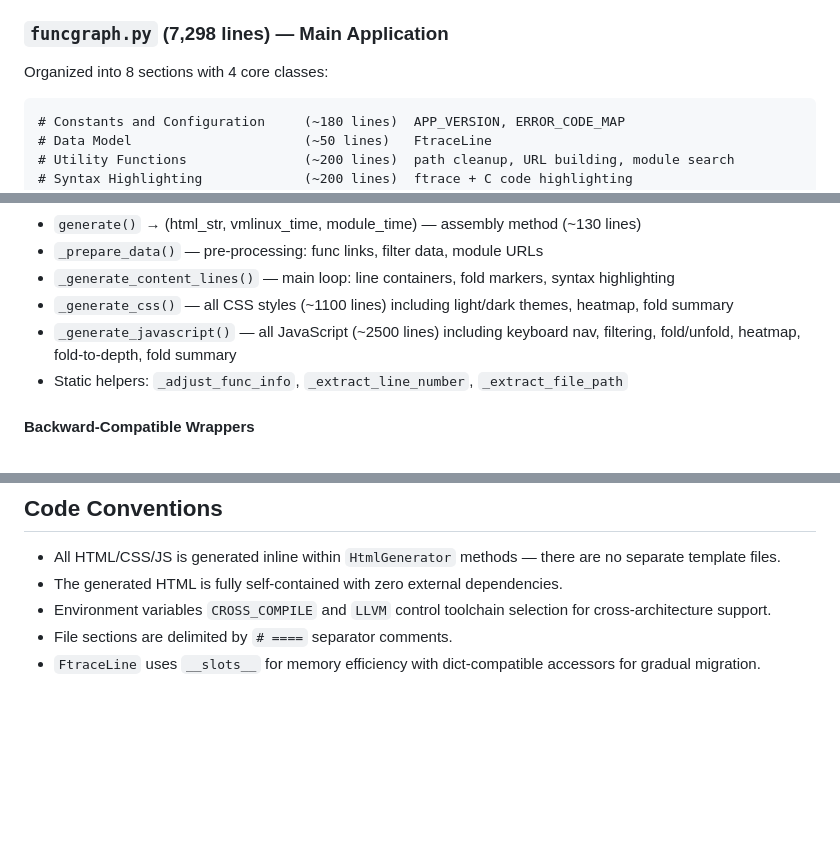
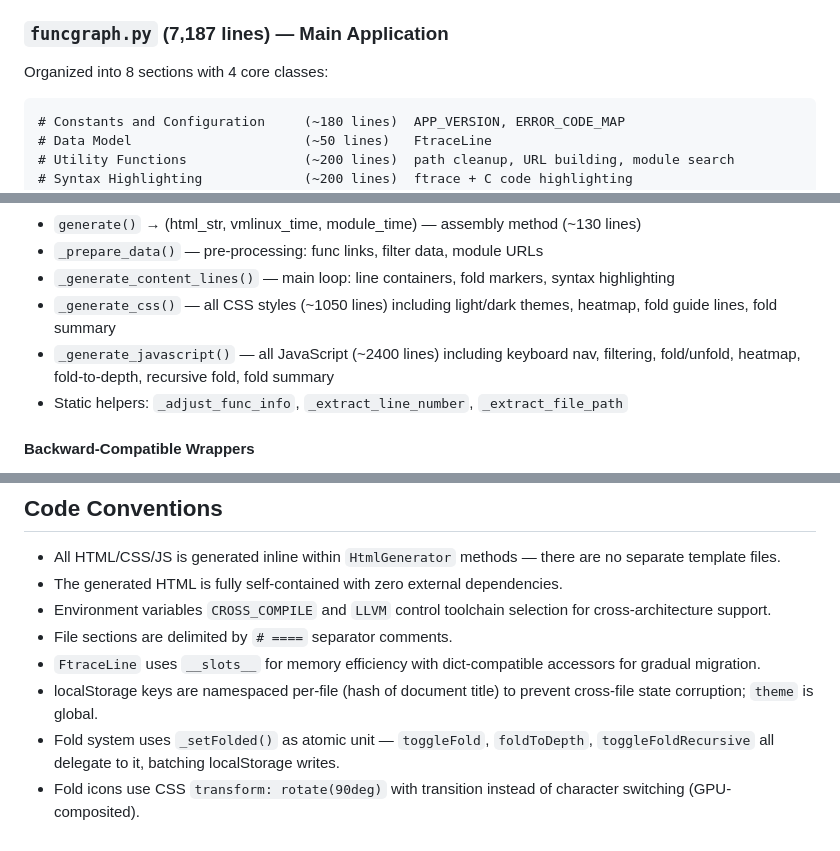
Before and after one commit to pengdonglin137/FuncGraph, a Markdown page: CLAUDE.md, 3 parts joined by grey strips. GitHub-like rendering; blank space fills up the shorter version.

```diff
--- a/CLAUDE.md
+++ b/CLAUDE.md
@@ -67,7 +67,7 @@ Key components:
 - `_find_source_file()` — shared file search logic (kernel root, path prefixes, module dirs)
 - `_print_code_context()` — prints source code context around a line
 
-### `funcgraph.py` (7,298 lines) — Main Application
+### `funcgraph.py` (7,187 lines) — Main Application
 
 Organized into 8 sections with 4 core classes:
 
@@ -105,8 +105,8 @@ Organized into 8 sections with 4 core classes:
 - `generate()` → (html_str, vmlinux_time, module_time) — assembly method (~130 lines)
 - `_prepare_data()` — pre-processing: func links, filter data, module URLs
 - `_generate_content_lines()` — main loop: line containers, fold markers, syntax highlighting
-- `_generate_css()` — all CSS styles (~1100 lines) including light/dark themes, heatmap, fold summary
-- `_generate_javascript()` — all JavaScript (~2500 lines) including keyboard nav, filtering, fold/unfold, heatmap, fold-to-depth, fold summary
+- `_generate_css()` — all CSS styles (~1050 lines) including light/dark themes, heatmap, fold guide lines, fold summary
+- `_generate_javascript()` — all JavaScript (~2400 lines) including keyboard nav, filtering, fold/unfold, heatmap, fold-to-depth, recursive fold, fold summary
 - Static helpers: `_adjust_func_info`, `_extract_line_number`, `_extract_file_path`
 
 #### Backward-Compatible Wrappers
@@ -137,3 +137,6 @@ ftrace.txt → FtraceParser.parse() → AddressResolver.resolve_batch() → Html
 - Environment variables `CROSS_COMPILE` and `LLVM` control toolchain selection for cross-architecture support.
 - File sections are delimited by `# ====` separator comments.
 - `FtraceLine` uses `__slots__` for memory efficiency with dict-compatible accessors for gradual migration.
+- localStorage keys are namespaced per-file (hash of document title) to prevent cross-file state corruption; `theme` is global.
+- Fold system uses `_setFolded()` as atomic unit — `toggleFold`, `foldToDepth`, `toggleFoldRecursive` all delegate to it, batching localStorage writes.
+- Fold icons use CSS `transform: rotate(90deg)` with transition instead of character switching (GPU-composited).
```
Also changed, not shown: docs/plans/2026-03-06-refactor-design.md (+41 -5 lines).
